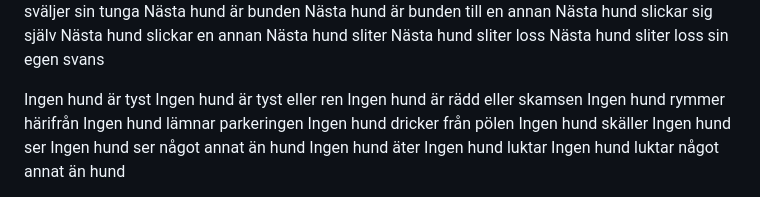
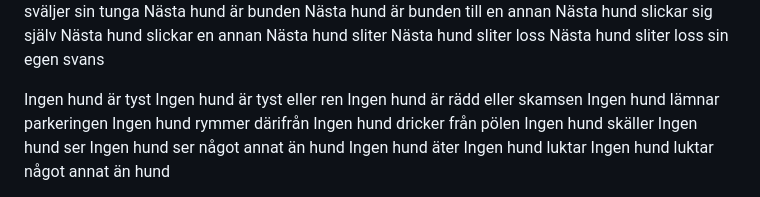
Before and after one commit to palmdrop/hund, a Markdown page: src/content/hund.md, the part around the change. Drawn GitHub-style.

Commit message:
refactor: revise poem

```diff
--- a/src/content/hund.md
+++ b/src/content/hund.md
@@ -50,8 +50,8 @@ Nästa hund sliter loss sin egen svans
 Ingen hund är tyst
 Ingen hund är tyst eller ren
 Ingen hund är rädd eller skamsen
-Ingen hund rymmer härifrån
 Ingen hund lämnar parkeringen
+Ingen hund rymmer därifrån
 Ingen hund dricker från pölen
 Ingen hund skäller
 Ingen hund ser
```
